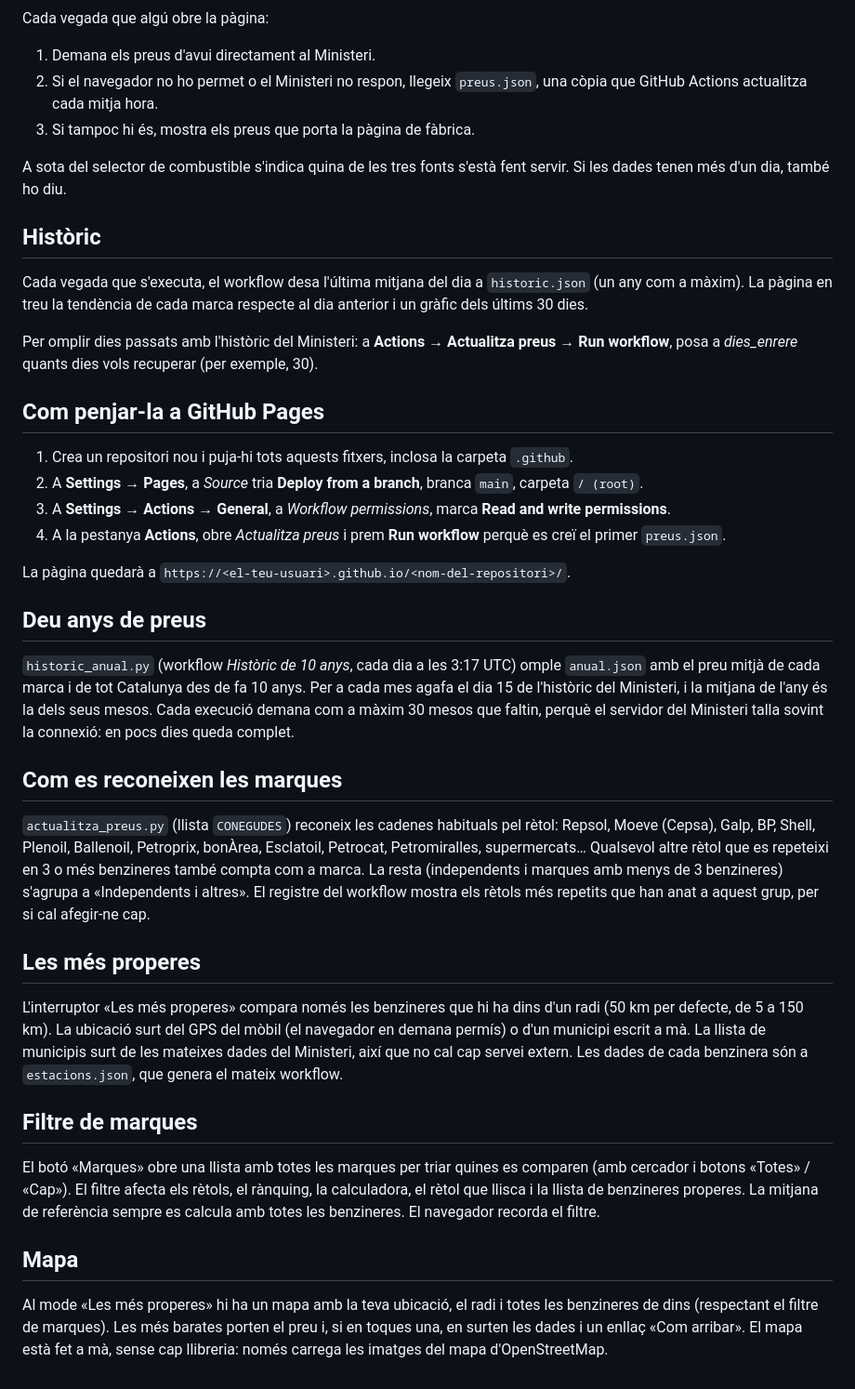
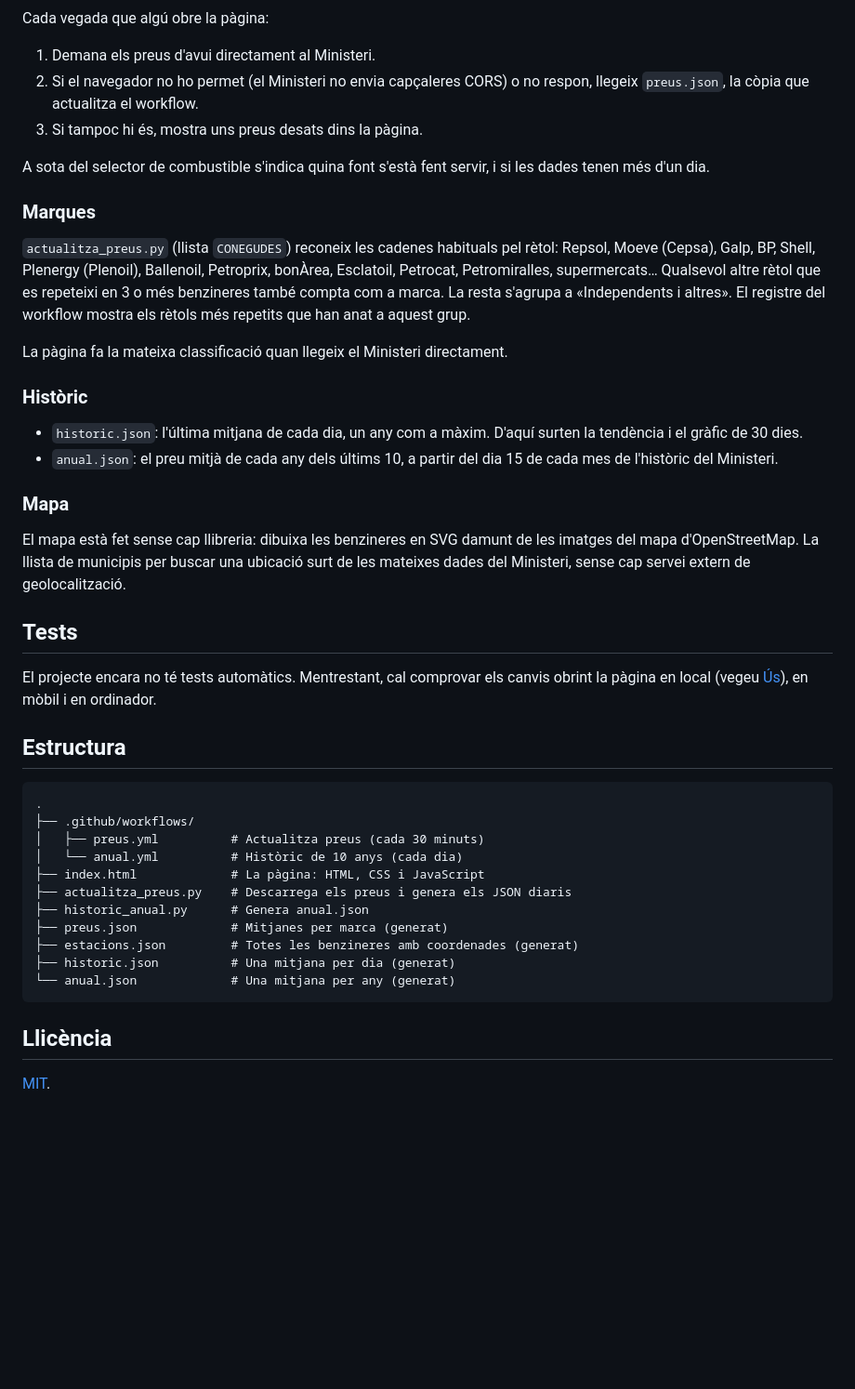
Before and after one commit to MartiFarranC/gulusinaCAT, a Markdown page: README.md, the part around one of its changes. Shown at 93% size. GitHub-like rendering; blank space fills up the shorter version.

````diff
--- a/README.md
+++ b/README.md
@@ -8,66 +93,58 @@ benzineres de Catalunya, amb dades oficials del Ministeri.
 Cada vegada que algú obre la pàgina:
 
 1. Demana els preus d'avui directament al Ministeri.
-2. Si el navegador no ho permet o el Ministeri no respon, llegeix `preus.json`,
-   una còpia que GitHub Actions actualitza cada mitja hora.
-3. Si tampoc hi és, mostra els preus que porta la pàgina de fàbrica.
+2. Si el navegador no ho permet (el Ministeri no envia capçaleres CORS) o no respon,
+   llegeix `preus.json`, la còpia que actualitza el workflow.
+3. Si tampoc hi és, mostra uns preus desats dins la pàgina.
 
-A sota del selector de combustible s'indica quina de les tres fonts s'està fent servir.
-Si les dades tenen més d'un dia, també ho diu.
+A sota del selector de combustible s'indica quina font s'està fent servir, i si les
+dades tenen més d'un dia.
 
-## Històric
-
-Cada vegada que s'executa, el workflow desa l'última mitjana del dia a `historic.json`
-(un any com a màxim). La pàgina en treu la tendència de cada marca respecte al dia
-anterior i un gràfic dels últims 30 dies.
-
-Per omplir dies passats amb l'històric del Ministeri: a **Actions → Actualitza preus →
-Run workflow**, posa a *dies_enrere* quants dies vols recuperar (per exemple, 30).
-
-## Com penjar-la a GitHub Pages
-
-1. Crea un repositori nou i puja-hi tots aquests fitxers, inclosa la carpeta `.github`.
-2. A **Settings → Pages**, a *Source* tria **Deploy from a branch**, branca `main`, carpeta `/ (root)`.
-3. A **Settings → Actions → General**, a *Workflow permissions*, marca **Read and write permissions**.
-4. A la pestanya **Actions**, obre *Actualitza preus* i prem **Run workflow** perquè es creï el primer `preus.json`.
-
-La pàgina quedarà a `https://<el-teu-usuari>.github.io/<nom-del-repositori>/`.
-
-## Deu anys de preus
-
-`historic_anual.py` (workflow *Històric de 10 anys*, cada dia a les 3:17 UTC) omple
-`anual.json` amb el preu mitjà de cada marca i de tot Catalunya des de fa 10 anys.
-Per a cada mes agafa el dia 15 de l'històric del Ministeri, i la mitjana de l'any és
-la dels seus mesos. Cada execució demana com a màxim 30 mesos que faltin, perquè el
-servidor del Ministeri talla sovint la connexió: en pocs dies queda complet.
-
-## Com es reconeixen les marques
+### Marques
 
 `actualitza_preus.py` (llista `CONEGUDES`) reconeix les cadenes habituals pel rètol:
-Repsol, Moeve (Cepsa), Galp, BP, Shell, Plenoil, Ballenoil, Petroprix, bonÀrea,
-Esclatoil, Petrocat, Petromiralles, supermercats… Qualsevol altre rètol que es repeteixi
-en 3 o més benzineres també compta com a marca. La resta (independents i marques amb
-menys de 3 benzineres) s'agrupa a «Independents i altres». El registre del workflow
-mostra els rètols més repetits que han anat a aquest grup, per si cal afegir-ne cap.
+Repsol, Moeve (Cepsa), Galp, BP, Shell, Plenergy (Plenoil), Ballenoil, Petroprix,
+bonÀrea, Esclatoil, Petrocat, Petromiralles, supermercats… Qualsevol altre rètol que
+es repeteixi en 3 o més benzineres també compta com a marca. La resta s'agrupa a
+«Independents i altres». El registre del workflow mostra els rètols més repetits que
+han anat a aquest grup.
 
-## Les més properes
+La pàgina fa la mateixa classificació quan llegeix el Ministeri directament.
 
-L'interruptor «Les més properes» compara només les benzineres que hi ha dins d'un radi
-(50 km per defecte, de 5 a 150 km). La ubicació surt del GPS del mòbil (el navegador en
-demana permís) o d'un municipi escrit a mà. La llista de municipis surt de les mateixes
-dades del Ministeri, així que no cal cap servei extern. Les dades de cada benzinera són
-a `estacions.json`, que genera el mateix workflow.
+### Històric
 
-## Filtre de marques
+- `historic.json`: l'última mitjana de cada dia, un any com a màxim. D'aquí surten la
+  tendència i el gràfic de 30 dies.
+- `anual.json`: el preu mitjà de cada any dels últims 10, a partir del dia 15 de cada
+  mes de l'històric del Ministeri.
 
-El botó «Marques» obre una llista amb totes les marques per triar quines es comparen
-(amb cercador i botons «Totes» / «Cap»). El filtre afecta els rètols, el rànquing, la
-calculadora, el rètol que llisca i la llista de benzineres properes. La mitjana de
-referència sempre es calcula amb totes les benzineres. El navegador recorda el filtre.
+### Mapa
 
-## Mapa
+El mapa està fet sense cap llibreria: dibuixa les benzineres en SVG damunt de les
+imatges del mapa d'OpenStreetMap. La llista de municipis per buscar una ubicació surt
+de les mateixes dades del Ministeri, sense cap servei extern de geolocalització.
 
-Al mode «Les més properes» hi ha un mapa amb la teva ubicació, el radi i totes les
-benzineres de dins (respectant el filtre de marques). Les més barates porten el preu i,
-si en toques una, en surten les dades i un enllaç «Com arribar». El mapa està fet a mà,
-sense cap llibreria: només carrega les imatges del mapa d'OpenStreetMap.
+## Tests
+
+El projecte encara no té tests automàtics. Mentrestant, cal comprovar els canvis
+obrint la pàgina en local (vegeu [Ús](#ús)), en mòbil i en ordinador.
+
+## Estructura
+
+```
+.
+├── .github/workflows/
+│   ├── preus.yml          # Actualitza preus (cada 30 minuts)
+│   └── anual.yml          # Històric de 10 anys (cada dia)
+├── index.html             # La pàgina: HTML, CSS i JavaScript
+├── actualitza_preus.py    # Descarrega els preus i genera els JSON diaris
+├── historic_anual.py      # Genera anual.json
+├── preus.json             # Mitjanes per marca (generat)
+├── estacions.json         # Totes les benzineres amb coordenades (generat)
+├── historic.json          # Una mitjana per dia (generat)
+└── anual.json             # Una mitjana per any (generat)
+```
+
+## Llicència
+
+[MIT](LICENSE).
````
Also changed, not shown: other parts of README.md (+88 -3 lines).
